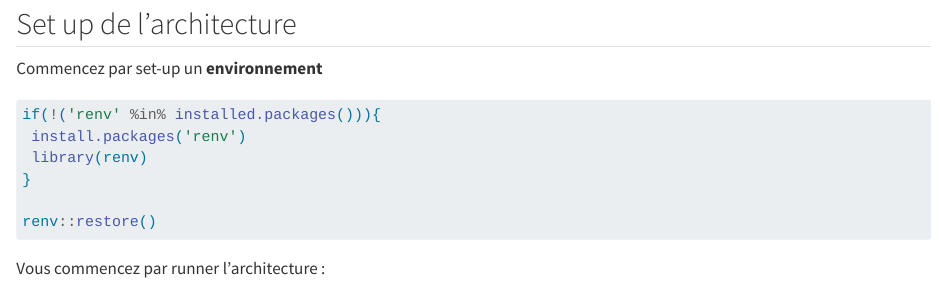
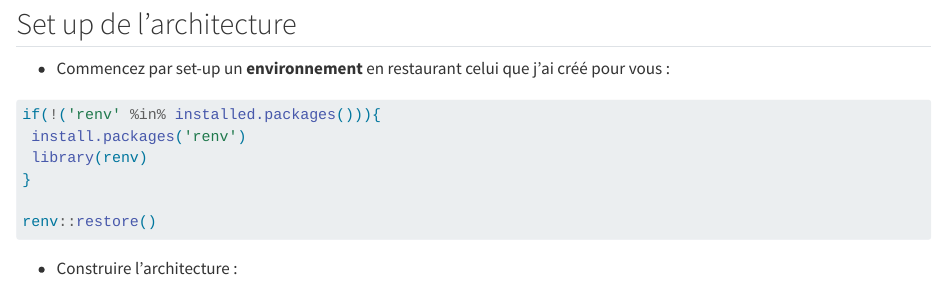
Before and after one commit to sim-jean/intro_mfa, a Quarto document (scripts/01_utilities.qmd): the page in a window 1100 px wide, from 80 px down. Rendered offline with R 4.5, knitr and Pandoc in place of Quarto, with nearby package versions; long lines of code are wrapped.

Commit message:
Should be fine

````diff
--- a/scripts/01_utilities.qmd
+++ b/scripts/01_utilities.qmd
@@ -6,7 +6,7 @@ editor: visual
 
 ## Set up de l'architecture
 
-Commencez par set-up un **environnement**
+- Commencez par set-up un **environnement** en restaurant celui que j'ai créé pour vous :
 
 ```{r env-setup}
 
@@ -19,7 +19,7 @@ renv::restore()
 
 ```
 
-Vous commencez par runner l'architecture :
+- Construire l'architecture :
 
 ```{r, echo=T}
 
````
Also changed, not shown: scripts/Presentation.qmd (+3 -0 lines), scripts/Presentation.html.
